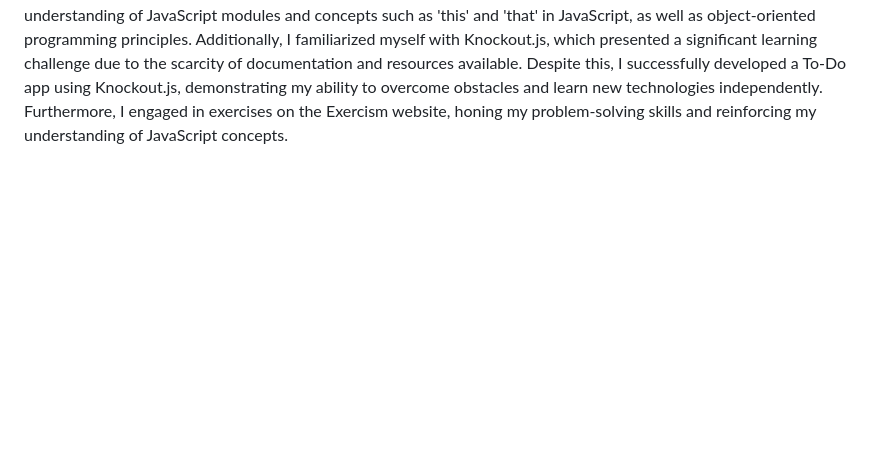
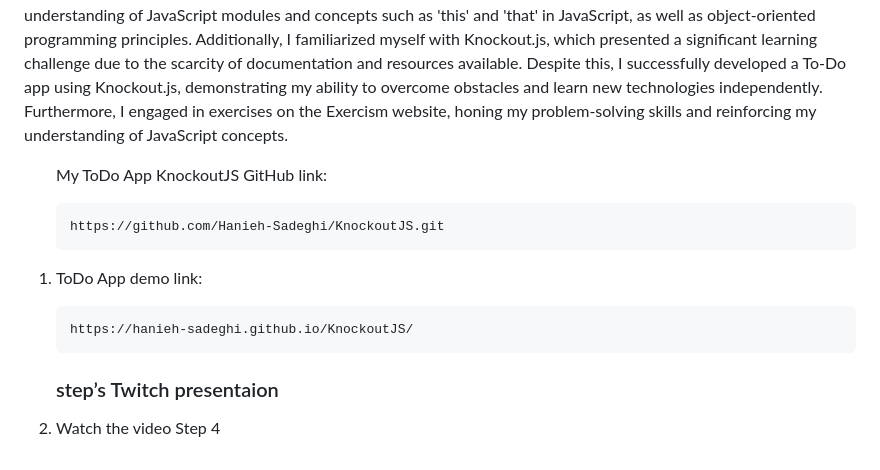
Before and after one commit to Hanieh-Sadeghi/Step-CS-Web, a Markdown page: README.md, the part around the change. Rendered like a GitHub page; blank space fills up the shorter version.

Commit message:
add step 5

```diff
--- a/README.md
+++ b/README.md
@@ -115,3 +115,21 @@
 
 <p>During the fifth step, I delved into the MVVM (Model-View-ViewModel) design pattern, further expanding my understanding of JavaScript modules and concepts such as 'this' and 'that' in JavaScript, as well as object-oriented programming principles. Additionally, I familiarized myself with Knockout.js, which presented a significant learning challenge due to the scarcity of documentation and resources available. Despite this, I successfully developed a To-Do app using Knockout.js, demonstrating my ability to overcome obstacles and learn new technologies independently. Furthermore, I engaged in exercises on the Exercism website, honing my problem-solving skills and reinforcing my understanding of JavaScript concepts.
 </p>
+
+<ol>
+      <p>My ToDo App KnockoutJS GitHub link:</p>
+      <pre><code>https://github.com/Hanieh-Sadeghi/KnockoutJS.git
+</code></pre>
+    </li>
+    <li>
+      <p>ToDo App demo link:</p>
+      <pre><code>https://hanieh-sadeghi.github.io/KnockoutJS/
+</code></pre>
+
+ </li>
+    <h3>step’s Twitch presentaion</h3>
+       <li>
+        <a href="" target="_new"
+          >Watch the video Step 4</a>
+      </li>
+</ol>
```
